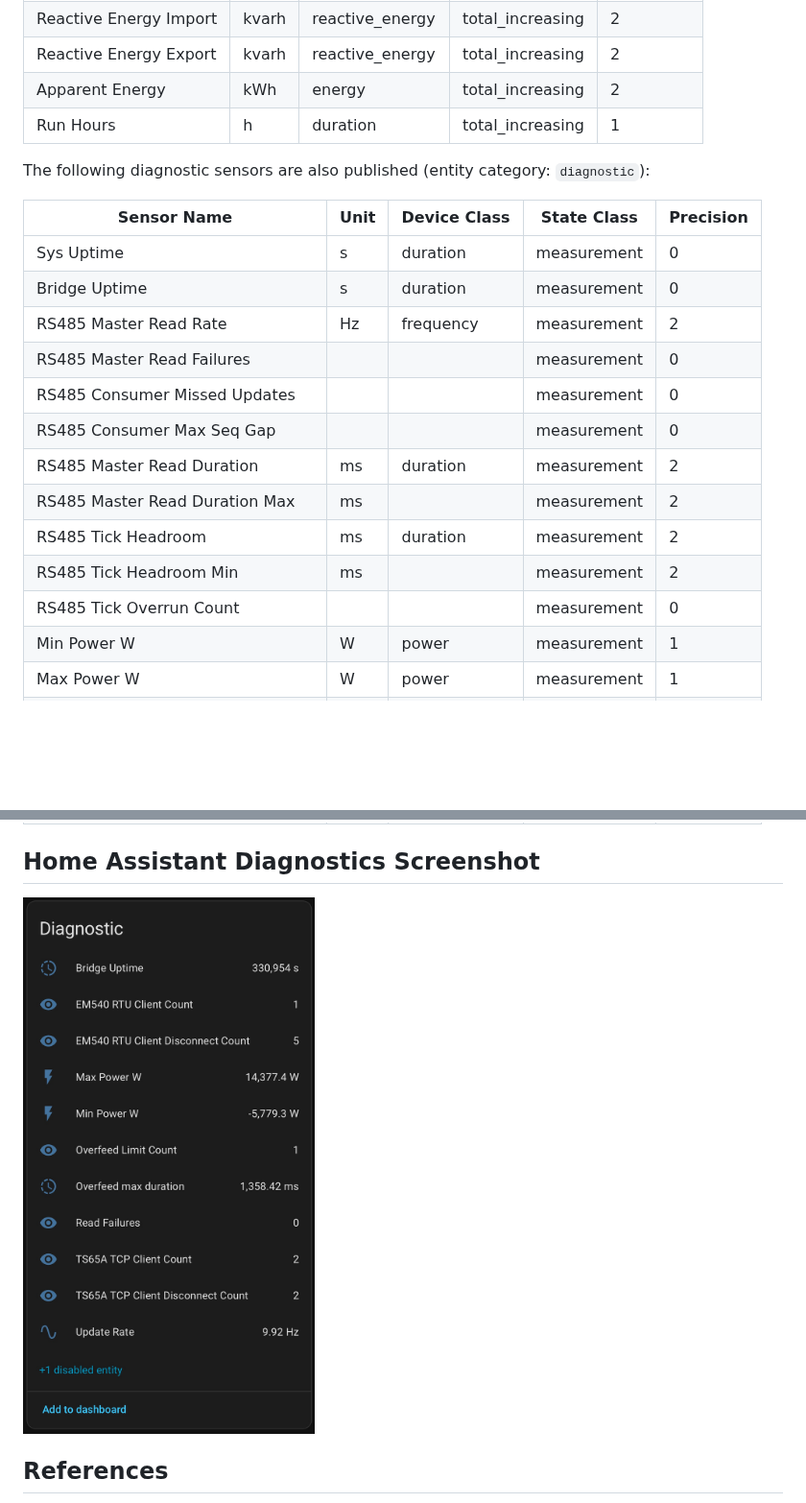
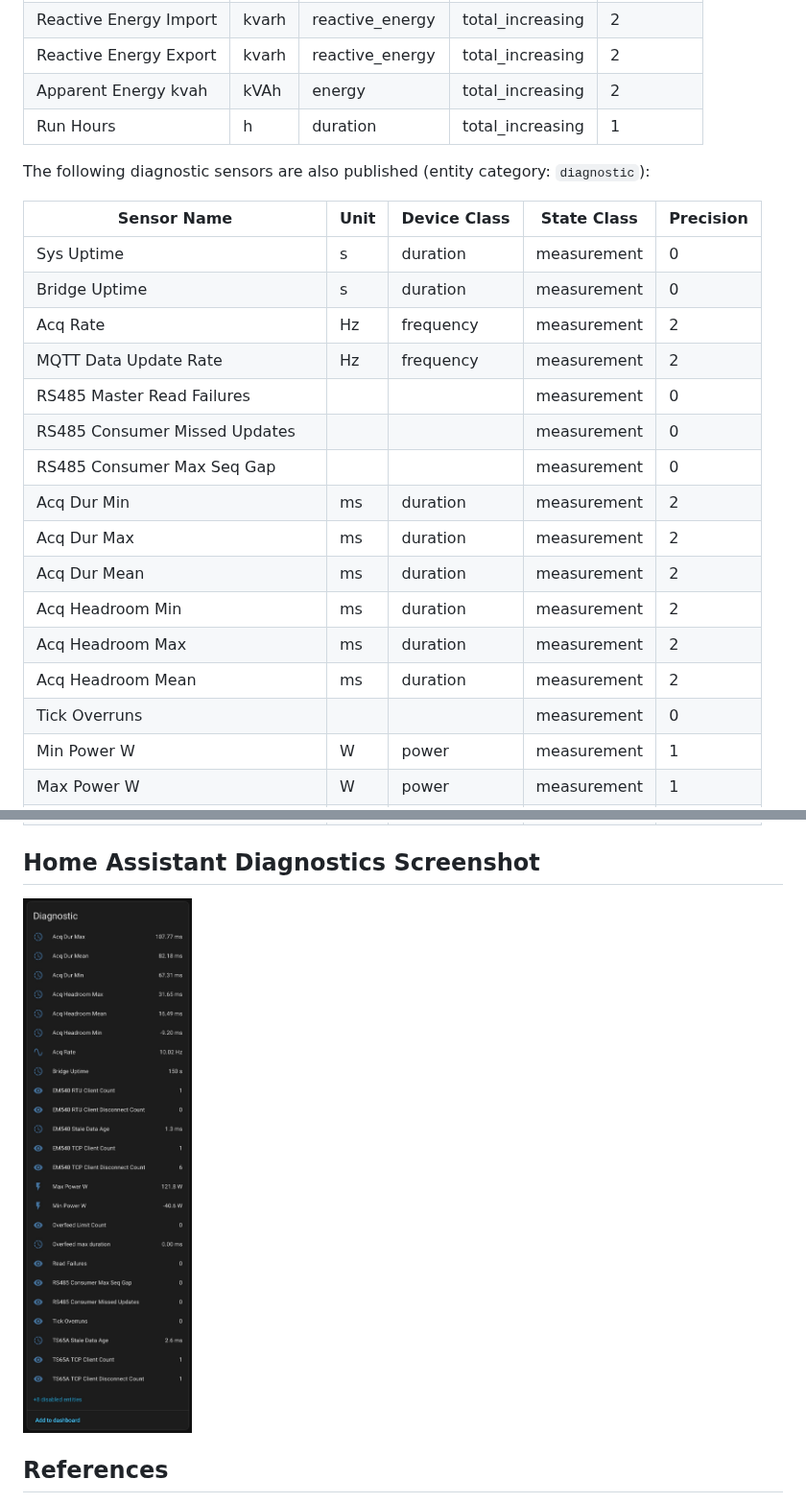
Before and after one commit to lerebel103/carlo-gavazzi-em540-bridge, a Markdown page: README.md, 2 parts joined by grey strips. Shown at 96% size. Rendered like a GitHub page; pictures changed too: media/HA Diagnostics.jpg (added); blank space fills up the shorter version.

Commit message:
Update README for current sensors and serial adapter support

```diff
--- a/README.md
+++ b/README.md
@@ -135,7 +145,7 @@ The following measurement sensors are published to Home Assistant and refreshed
 | Energy Export          | kWh   | energy         | total_increasing | 2         |
 | Reactive Energy Import | kvarh | reactive_energy| total_increasing | 2         |
 | Reactive Energy Export | kvarh | reactive_energy| total_increasing | 2         |
-| Apparent Energy        | kWh   | energy         | total_increasing | 2         |
+| Apparent Energy kvah   | kVAh  | energy         | total_increasing | 2         |
 | Run Hours              | h     | duration       | total_increasing | 1         |
 
 The following diagnostic sensors are also published (entity category: `diagnostic`):
@@ -144,15 +154,18 @@ The following diagnostic sensors are also published (entity category: `diagnosti
 |------------------------------------|------|--------------|-------------|-----------|
 | Sys Uptime                         | s    | duration     | measurement | 0         |
 | Bridge Uptime                      | s    | duration     | measurement | 0         |
-| RS485 Master Read Rate             | Hz   | frequency    | measurement | 2         |
+| Acq Rate                           | Hz   | frequency    | measurement | 2         |
+| MQTT Data Update Rate              | Hz   | frequency    | measurement | 2         |
 | RS485 Master Read Failures         |      |              | measurement | 0         |
 | RS485 Consumer Missed Updates      |      |              | measurement | 0         |
 | RS485 Consumer Max Seq Gap         |      |              | measurement | 0         |
-| RS485 Master Read Duration         | ms   | duration     | measurement | 2         |
-| RS485 Master Read Duration Max     | ms   |              | measurement | 2         |
-| RS485 Tick Headroom                | ms   | duration     | measurement | 2         |
-| RS485 Tick Headroom Min            | ms   |              | measurement | 2         |
-| RS485 Tick Overrun Count           |      |              | measurement | 0         |
+| Acq Dur Min                        | ms   | duration     | measurement | 2         |
+| Acq Dur Max                        | ms   | duration     | measurement | 2         |
+| Acq Dur Mean                       | ms   | duration     | measurement | 2         |
+| Acq Headroom Min                   | ms   | duration     | measurement | 2         |
+| Acq Headroom Max                   | ms   | duration     | measurement | 2         |
+| Acq Headroom Mean                  | ms   | duration     | measurement | 2         |
+| Tick Overruns                      |      |              | measurement | 0         |
 | Min Power W                        | W    | power        | measurement | 1         |
 | Max Power W                        | W    | power        | measurement | 1         |
 | EM540 RTU Client Count             |      |              | measurement | 0         |
@@ -172,7 +185,7 @@ The following diagnostic sensors are also published (entity category: `diagnosti
 
 ## Home Assistant Diagnostics Screenshot
 
-<img src="media/HA%20Diagnostics.png" alt="Home Assistant diagnostics" width="420" />
+<img src="media/HA%20Diagnostics.jpg" alt="Home Assistant diagnostics" width="420" />
 
 ## References
 
```
Also changed, not shown: other parts of README.md (+15 -5 lines).
